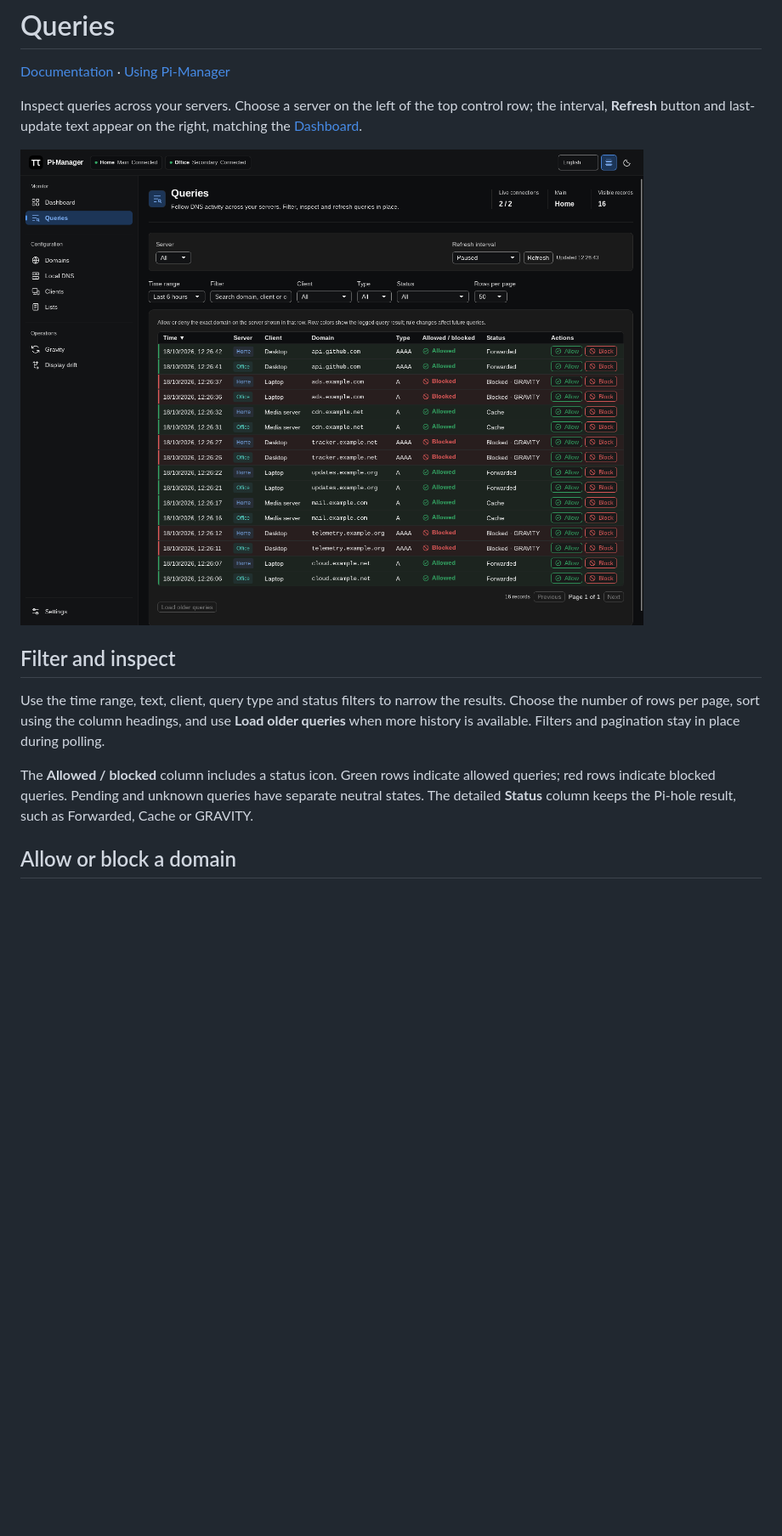
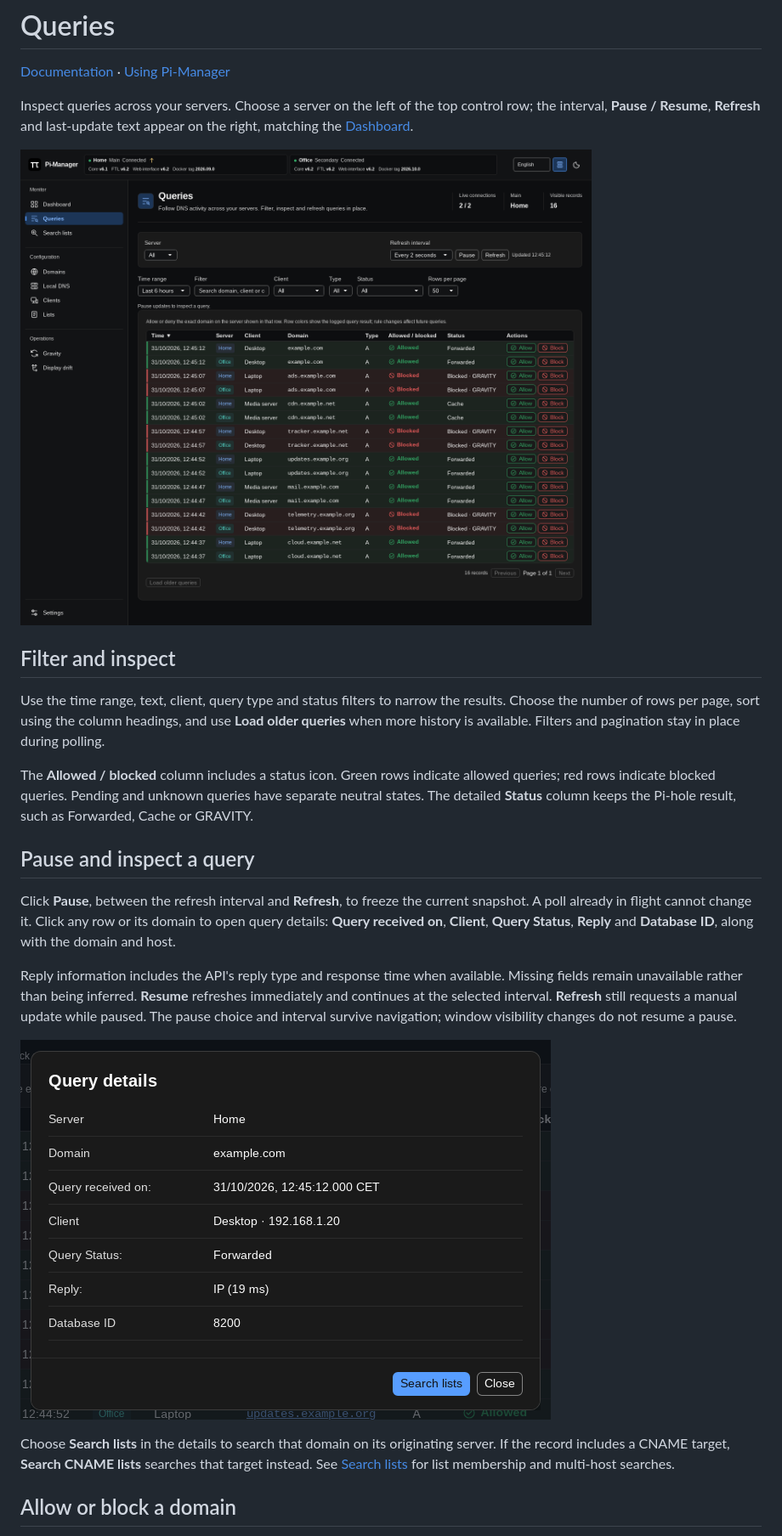
Before and after one commit to mictsi/Pi-Manager, a Markdown page: docs/queries.md, the part around the change. Shown at 85% size. Drawn GitHub-style; pictures changed too: docs/images/queries.png, docs/images/query-details.png (added); blank space fills up the shorter version.

```diff
--- a/docs/queries.md
+++ b/docs/queries.md
@@ -3,7 +3,7 @@
 [Documentation](../README.md#documentation) · [Using Pi-Manager](using-pi-manager.md)
 
 Inspect queries across your servers. Choose a server on the left of the top
-control row; the interval, **Refresh** button and last-update text appear on
+control row; the interval, **Pause / Resume**, **Refresh** and last-update text appear on
 the right, matching the [Dashboard](dashboard.md).
 
 ![Queries with server and refresh controls, filters, colored allowed and blocked rows, and per-domain actions](images/queries.png)
@@ -19,6 +19,26 @@ The **Allowed / blocked** column includes a status icon. Green rows indicate
 allowed queries; red rows indicate blocked queries. Pending and unknown queries
 have separate neutral states. The detailed **Status** column keeps the Pi-hole
 result, such as Forwarded, Cache or GRAVITY.
+
+## Pause and inspect a query
+
+Click **Pause**, between the refresh interval and **Refresh**, to freeze the
+current snapshot. A poll already in flight cannot change it. Click any row or
+its domain to open query details: **Query received on**, **Client**, **Query
+Status**, **Reply** and **Database ID**, along with the domain and host.
+
+Reply information includes the API's reply type and response time when
+available. Missing fields remain unavailable rather than being inferred.
+**Resume** refreshes immediately and continues at the selected interval.
+**Refresh** still requests a manual update while paused. The pause choice and
+interval survive navigation; window visibility changes do not resume a pause.
+
+![Paused query details with received time, client, status, reply and database ID](images/query-details.png)
+
+Choose **Search lists** in the details to search that domain on its originating
+server. If the record includes a CNAME target, **Search CNAME lists** searches
+that target instead. See [Search lists](search-lists.md) for list membership and
+multi-host searches.
 
 ## Allow or block a domain
 
```
Also changed, not shown: README.md (+6 -1 lines), docs/search-lists.md (added, +25 -0 lines), docs/using-pi-manager.md (+20 -1 lines), docs/images/search-lists.png (added), docs/images/server-versions.png (added), 8 other files.
